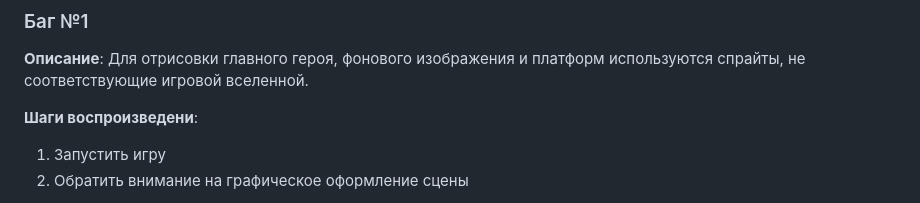
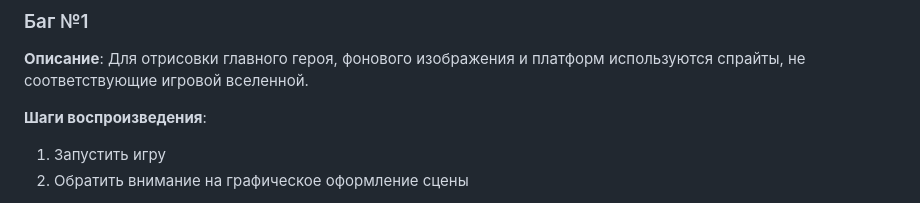
Before and after one commit to naumenko75/GUTS, a Markdown page: REPORT.md, the part around the change. GitHub-like rendering.

```diff
--- a/REPORT.md
+++ b/REPORT.md
@@ -6,7 +6,7 @@
 
 **Описание**: Для отрисовки главного героя, фонового изображения и платформ используются спрайты, не соответствующие игровой вселенной.
 
-**Шаги воспроизведени**:
+**Шаги воспроизведения**:
 1. Запустить игру
 2. Обратить внимание на графическое оформление сцены
 
```
